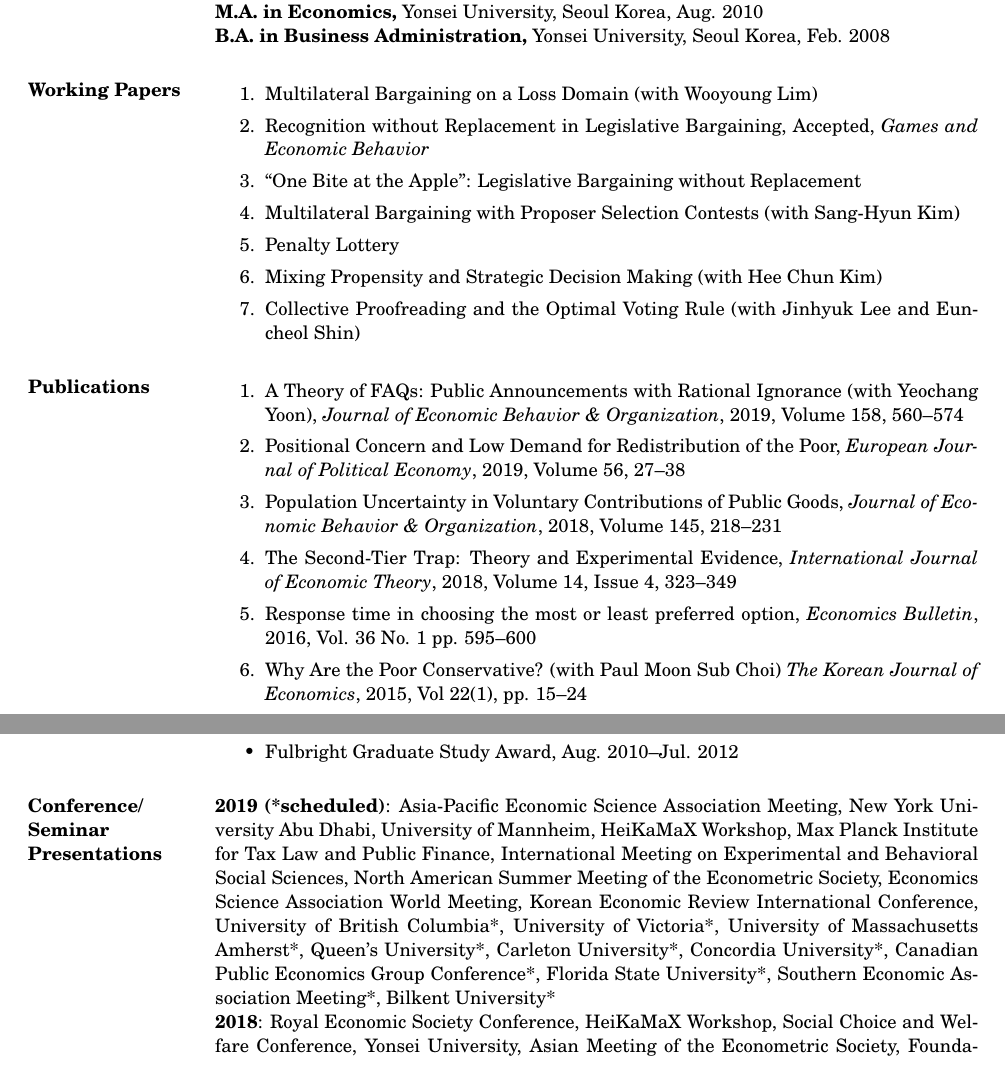
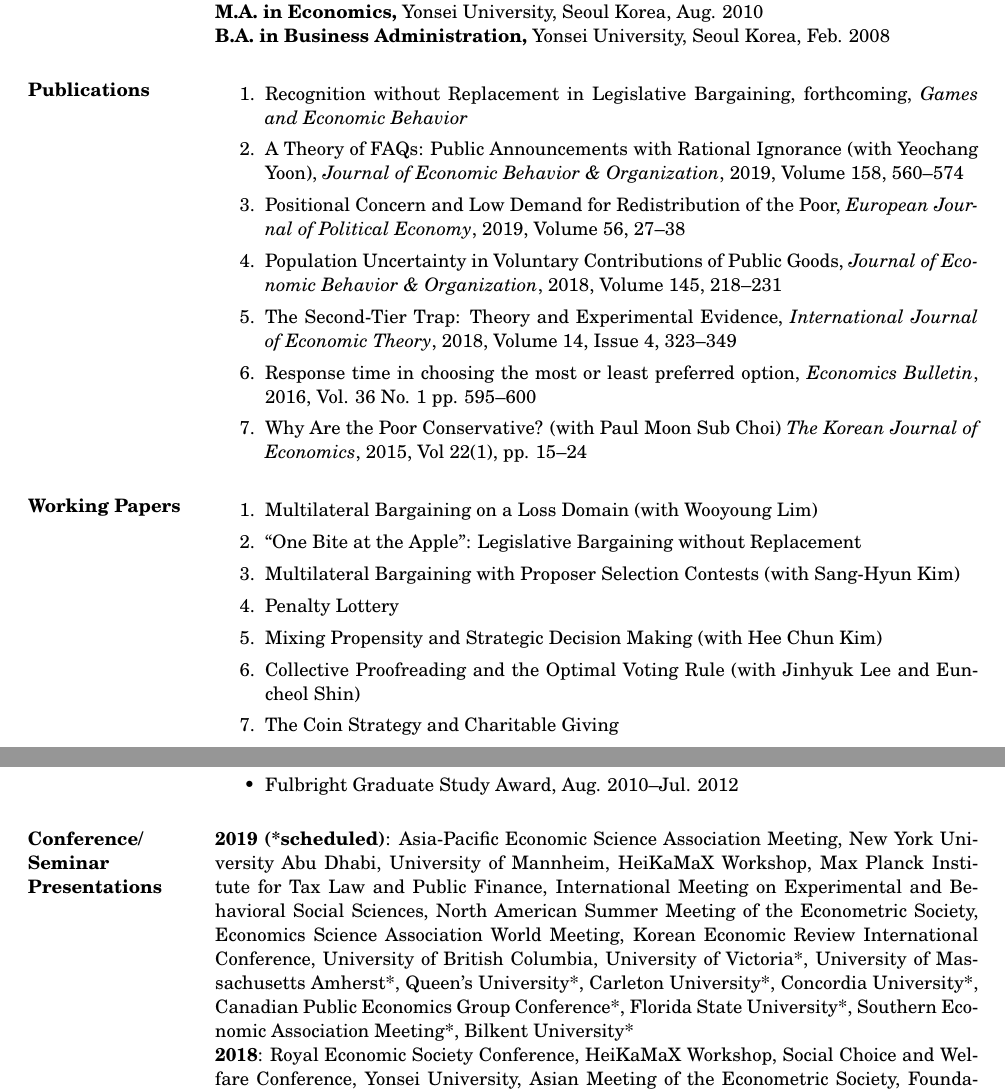
Before and after one commit to kimdukgyoo/kimdukgyoo.github.io, a LaTeX CV (PDFfiles/CV-DukGyooKim.tex): two parts of pages 1 and 2 of 3, joined at a grey line, cut so that both start at the same text. Compiled offline with pdfLaTeX.

Commit message:
Add files via upload

```diff
--- a/PDFfiles/CV-DukGyooKim.tex
+++ b/PDFfiles/CV-DukGyooKim.tex
@@ -39,25 +39,26 @@ Webpage: \url{https://kimdukgyoo.github.io}
 \textbf{M.A. in Economics,} Yonsei University, Seoul Korea,  Aug. 2010\\
 \textbf{B.A. in Business Administration,} Yonsei University, Seoul Korea, Feb. 2008
 
-\section{Working Papers}
-\begin{enumerate}
-\item Multilateral Bargaining on a Loss Domain (with Wooyoung Lim)
-\item Recognition without Replacement in Legislative Bargaining, Accepted, \emph{Games and Economic Behavior}
-\item ``One Bite at the Apple'': Legislative Bargaining without Replacement
-\item Multilateral Bargaining with Proposer Selection Contests (with Sang-Hyun Kim)
-\item Penalty Lottery
-\item Mixing Propensity and Strategic Decision Making (with Hee Chun Kim)
-\item Collective Proofreading and the Optimal Voting Rule (with Jinhyuk Lee and Euncheol Shin)
-\end{enumerate}
-
 \section{Publications}
 \begin{enumerate}
+\item Recognition without Replacement in Legislative Bargaining, forthcoming, \emph{Games and Economic Behavior}
 \item A Theory of FAQs: Public Announcements with Rational Ignorance (with Yeochang Yoon), \emph{Journal of Economic Behavior \& Organization}, 2019, Volume 158, 560--574
 \item Positional Concern and Low Demand for Redistribution of the Poor, \emph{European Journal of Political Economy}, 2019, Volume 56, 27--38
 \item Population Uncertainty in Voluntary Contributions of Public Goods, \emph{Journal of Economic Behavior \& Organization}, 2018, Volume 145, 218--231
 \item The Second-Tier Trap: Theory and Experimental Evidence, \emph{International Journal of Economic Theory}, 2018, Volume 14, Issue 4, 323--349
 \item Response time in choosing the most or least preferred option, \textit{Economics Bulletin}, 2016, Vol. 36 No. 1 pp. 595--600
 \item Why Are the Poor Conservative? (with Paul Moon Sub Choi) \textit{The Korean Journal of Economics}, 2015, Vol 22(1), pp. 15--24
+\end{enumerate}
+
+\section{Working Papers}
+\begin{enumerate}
+\item Multilateral Bargaining on a Loss Domain (with Wooyoung Lim)
+\item ``One Bite at the Apple'': Legislative Bargaining without Replacement
+\item Multilateral Bargaining with Proposer Selection Contests (with Sang-Hyun Kim)
+\item Penalty Lottery
+\item Mixing Propensity and Strategic Decision Making (with Hee Chun Kim)
+\item Collective Proofreading and the Optimal Voting Rule (with Jinhyuk Lee and Euncheol Shin)
+\item The Coin Strategy and Charitable Giving
 \end{enumerate}
 
 \section{Work in Progress}
@@ -91,7 +92,7 @@ Webpage: \url{https://kimdukgyoo.github.io}
 \end{itemize}
 
 \section{Conference/ Seminar Presentations}
-\textbf{2019 (*scheduled)}: Asia-Pacific Economic Science Association Meeting, New York University Abu Dhabi, University of Mannheim, HeiKaMaX Workshop, Max Planck Institute for Tax Law and Public Finance, International Meeting on Experimental and Behavioral Social Sciences, North American Summer Meeting of the Econometric Society, Economics Science Association World Meeting, Korean Economic Review International Conference, University of British Columbia*, University of Victoria*, University of Massachusetts Amherst*, Queen's University*, Carleton University*, Concordia University*, Canadian Public Economics Group Conference*, Florida State University*, Southern Economic Association Meeting*, Bilkent University*\\
+\textbf{2019 (*scheduled)}: Asia-Pacific Economic Science Association Meeting, New York University Abu Dhabi, University of Mannheim, HeiKaMaX Workshop, Max Planck Institute for Tax Law and Public Finance, International Meeting on Experimental and Behavioral Social Sciences, North American Summer Meeting of the Econometric Society, Economics Science Association World Meeting, Korean Economic Review International Conference, University of British Columbia, University of Victoria*, University of Massachusetts Amherst*, Queen's University*, Carleton University*, Concordia University*, Canadian Public Economics Group Conference*, Florida State University*, Southern Economic Association Meeting*, Bilkent University*\\
 \textbf{2018}: Royal Economic Society Conference, HeiKaMaX Workshop, Social Choice and Welfare Conference, Yonsei University, Asian Meeting of the Econometric Society, Foundations of Risk and Uncertainty Conference, Economic Science Association World Meeting, Stony Brook International Conference on Game Theory, European Association of Law and Economics Conference, Nordic Conference on Behavioral and Experimental Economics, HKUST Experimental Workshop, Edinburgh Business School, HeiKaMaxY Workshop\\
 \textbf{2017}: Max Planck Institute for Tax Law and Public Finance, University of Mannheim, Korea Informational Society Development Institute, Korea Institute of Public Finance, Korea Institute of International Economic Policy, Korea Energy Economics Institute, University of Massachusetts Amherst, Western Political Science Association Conference, Kyung Hee University, SKKU Junior Faculty Research Conference, North American Meeting of the Econometric Society, Western Economics Association International Annual Meetings, Yonsei Young Economists Workshop, KAEA-KIPF Conference, Yonsei University, Midwest Economic Theory Conference, HeiKaMaxY Workshop\\
 \textbf{2016}: Chapman University, Southwest Experimental and Behavioral Economics Workshop Annual Conference, Canadian Economics Association Annual Conference, Caltech, Western Economics Association International Annual Meetings, Sogang University, Seoul National University, KDI School of Public Policy and Management, KAEA-KEA International Conference, Cornell University, Canadian Public Economics Group Conference, North-American ESA Conference, Sonoma State University, Midwest Economic Theory Conference\\
```
Also changed, not shown: PDFfiles/CV-DukGyooKim.pdf.
